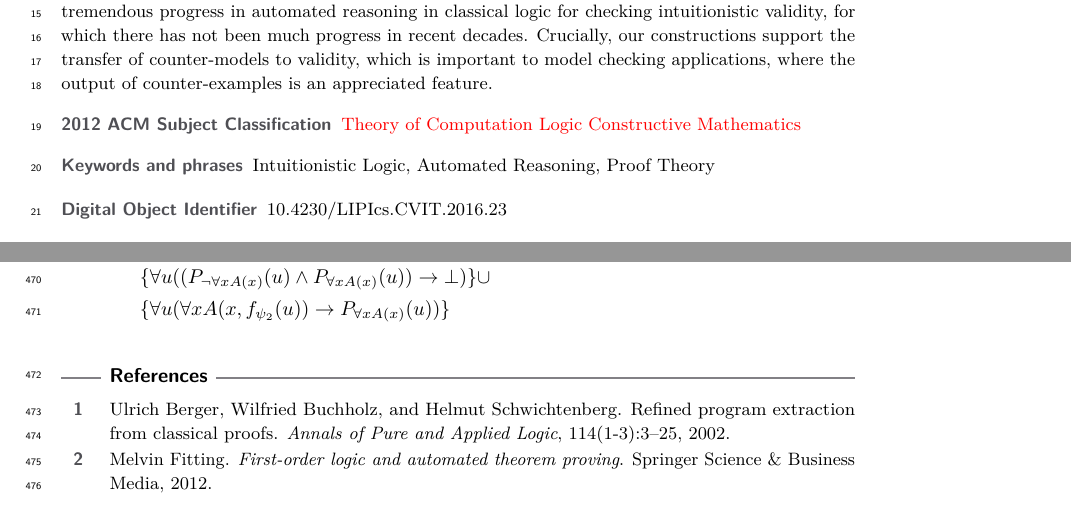
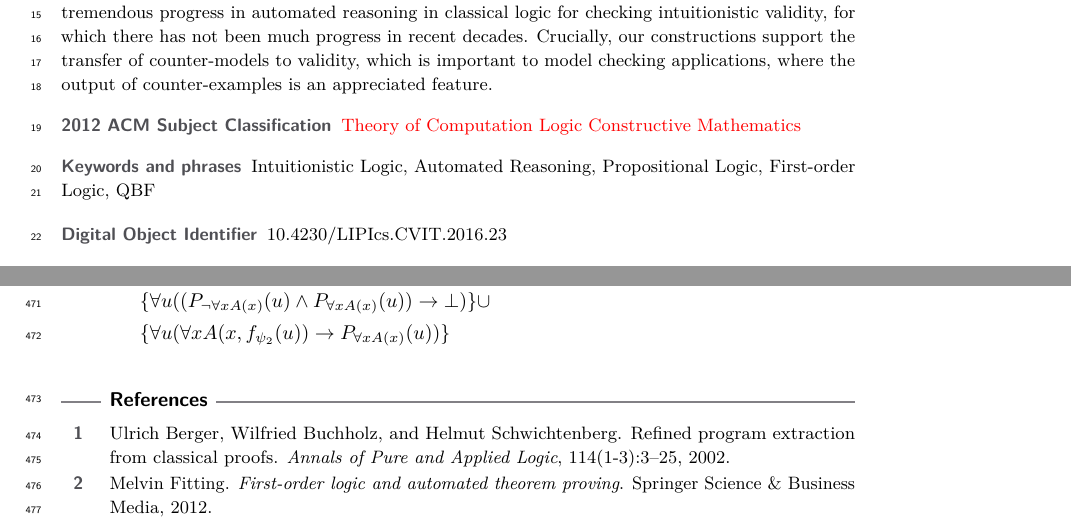
Before and after one commit to lexpk/Proofs-as-Programs-in-Classical-Logic, a LaTeX paper (CSL/lipics-v2021-EIICL.tex): two parts of pages 1 and 17 of 18, joined at a grey line, cut so that both start at the same text. Compiled offline with pdfLaTeX.

Commit message:
keywords

```diff
--- a/CSL/lipics-v2021-EIICL.tex
+++ b/CSL/lipics-v2021-EIICL.tex
@@ -38,7 +38,7 @@
 
 \ccsdesc[100]{\textcolor{red}{Theory of Computation Logic Constructive Mathematics}} %TODO mandatory: Please choose ACM 2012 classifications from https://dl.acm.org/ccs/ccs_flat.cfm
 
-\keywords{Intuitionistic Logic, Automated Reasoning, Proof Theory} %TODO mandatory; please add comma-separated list of keywords
+\keywords{Intuitionistic Logic, Automated Reasoning, Propositional Logic, First-order Logic, QBF} %TODO mandatory; please add comma-separated list of keywords
 
 \category{} %optional, e.g. invited paper
 
```
